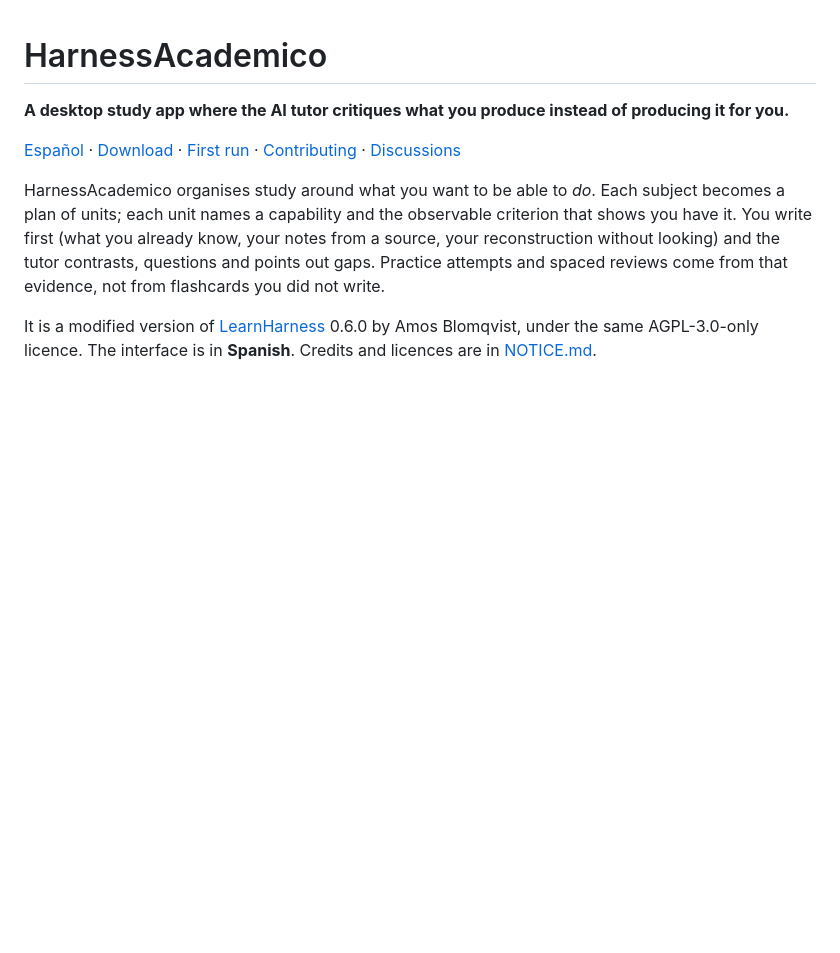
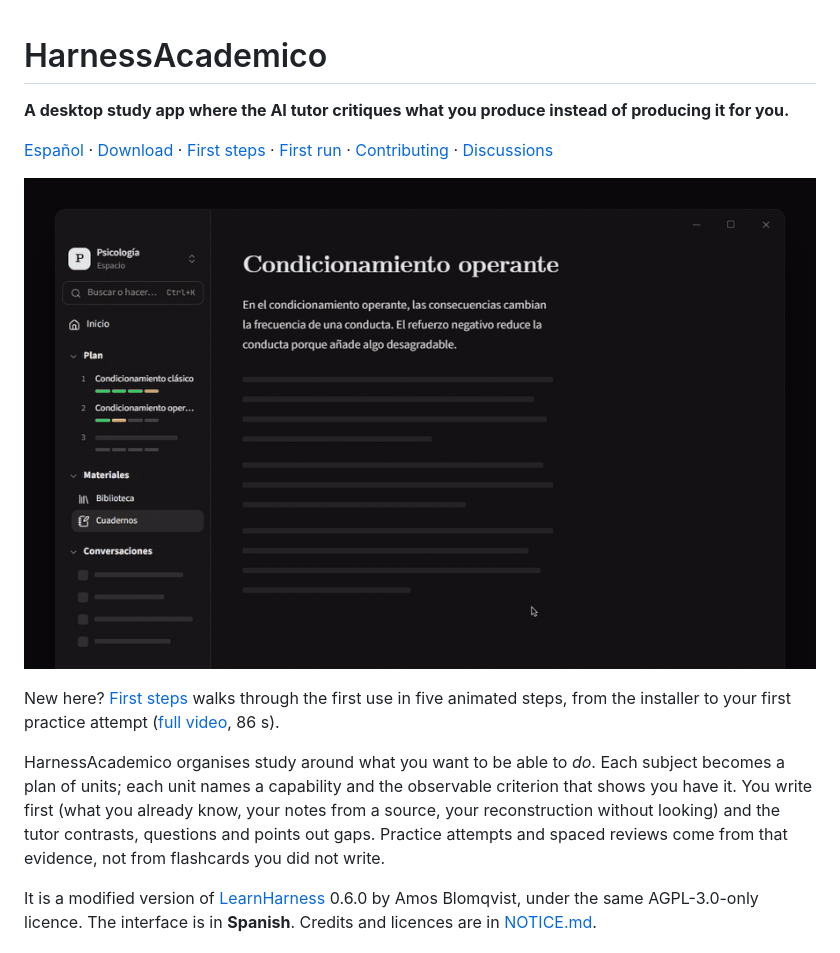
Before and after one commit to dpalazon-dev/harness-academico, a Markdown page: README.md, the part around the change. Rendered like a GitHub page; pictures changed too: docs/assets/primeros-pasos/4-cuaderno.gif (added); blank space fills up the shorter version.

```diff
--- a/README.md
+++ b/README.md
@@ -2,7 +2,11 @@
 
 **A desktop study app where the AI tutor critiques what you produce instead of producing it for you.**
 
-[Español](README.es.md) · [Download](https://github.com/dpalazon-dev/harness-academico/releases/latest) · [First run](docs/first-run.md) · [Contributing](CONTRIBUTING.md) · [Discussions](https://github.com/dpalazon-dev/harness-academico/discussions)
+[Español](README.es.md) · [Download](https://github.com/dpalazon-dev/harness-academico/releases/latest) · [First steps](docs/first-steps.md) · [First run](docs/first-run.md) · [Contributing](CONTRIBUTING.md) · [Discussions](https://github.com/dpalazon-dev/harness-academico/discussions)
+
+![A notebook in HarnessAcademico: you select your own sentence, the tutor answers in the margin with a question, and its retrieval question enters the page only when you accept it](docs/assets/primeros-pasos/4-cuaderno.gif)
+
+New here? [First steps](docs/first-steps.md) walks through the first use in five animated steps, from the installer to your first practice attempt ([full video](docs/assets/primeros-pasos/primeros-pasos.mp4), 86 s).
 
 HarnessAcademico organises study around what you want to be able to *do*. Each subject becomes a plan of units; each unit names a capability and the observable criterion that shows you have it. You write first (what you already know, your notes from a source, your reconstruction without looking) and the tutor contrasts, questions and points out gaps. Practice attempts and spaced reviews come from that evidence, not from flashcards you did not write.
 
```
Also changed, not shown: README.es.md (+5 -1 lines), docs/first-steps.md (added, +42 -0 lines), docs/primeros-pasos.md (added, +42 -0 lines), docs/assets/primeros-pasos/5-practica.gif (added), 4 other files.
